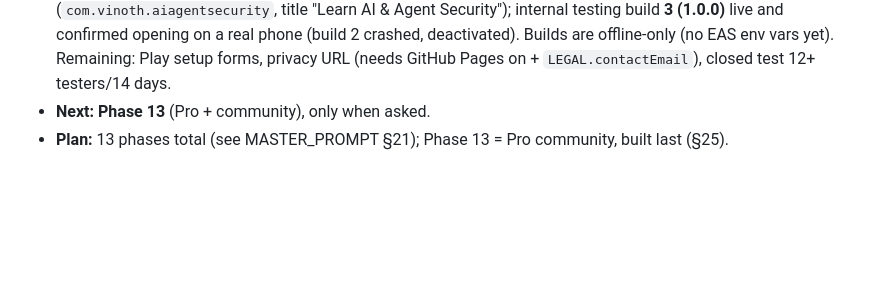
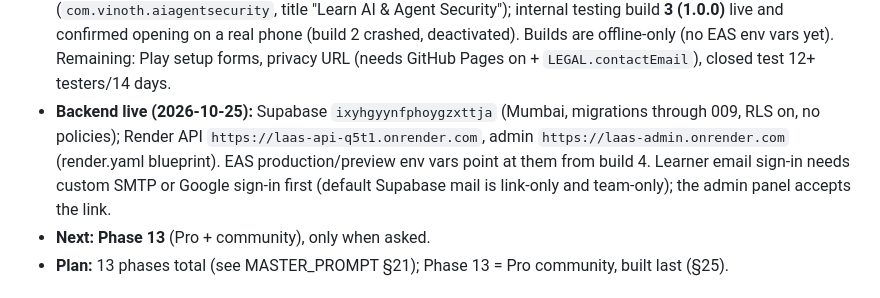
Before and after one commit to vinothraj/learn-ai-agent-security, a Markdown page: CLAUDE.md, the part around the change. Rendered like a GitHub page; blank space fills up the shorter version.

```diff
--- a/CLAUDE.md
+++ b/CLAUDE.md
@@ -66,6 +66,10 @@ Offline-first Android learning app for AI, GenAI and AI-agent security. The full
   (`com.vinoth.aiagentsecurity`, title "Learn AI & Agent Security"); internal testing build **3 (1.0.0)** live and
   confirmed opening on a real phone (build 2 crashed, deactivated). Builds are offline-only (no EAS env vars yet).
   Remaining: Play setup forms, privacy URL (needs GitHub Pages on + `LEGAL.contactEmail`), closed test 12+ testers/14 days.
+- **Backend live (2026-10-25):** Supabase `ixyhgyynfphoygzxttja` (Mumbai, migrations through 009, RLS on, no policies);
+  Render API `https://laas-api-q5t1.onrender.com`, admin `https://laas-admin.onrender.com` (render.yaml blueprint).
+  EAS production/preview env vars point at them from build 4. Learner email sign-in needs custom SMTP or Google
+  sign-in first (default Supabase mail is link-only and team-only); the admin panel accepts the link.
 - **Next: Phase 13** (Pro + community), only when asked.
 - **Plan:** 13 phases total (see MASTER_PROMPT §21); Phase 13 = Pro community, built last (§25).
 
```
Also changed, not shown: docs/deploy-render-supabase.md (+16 -4 lines).
